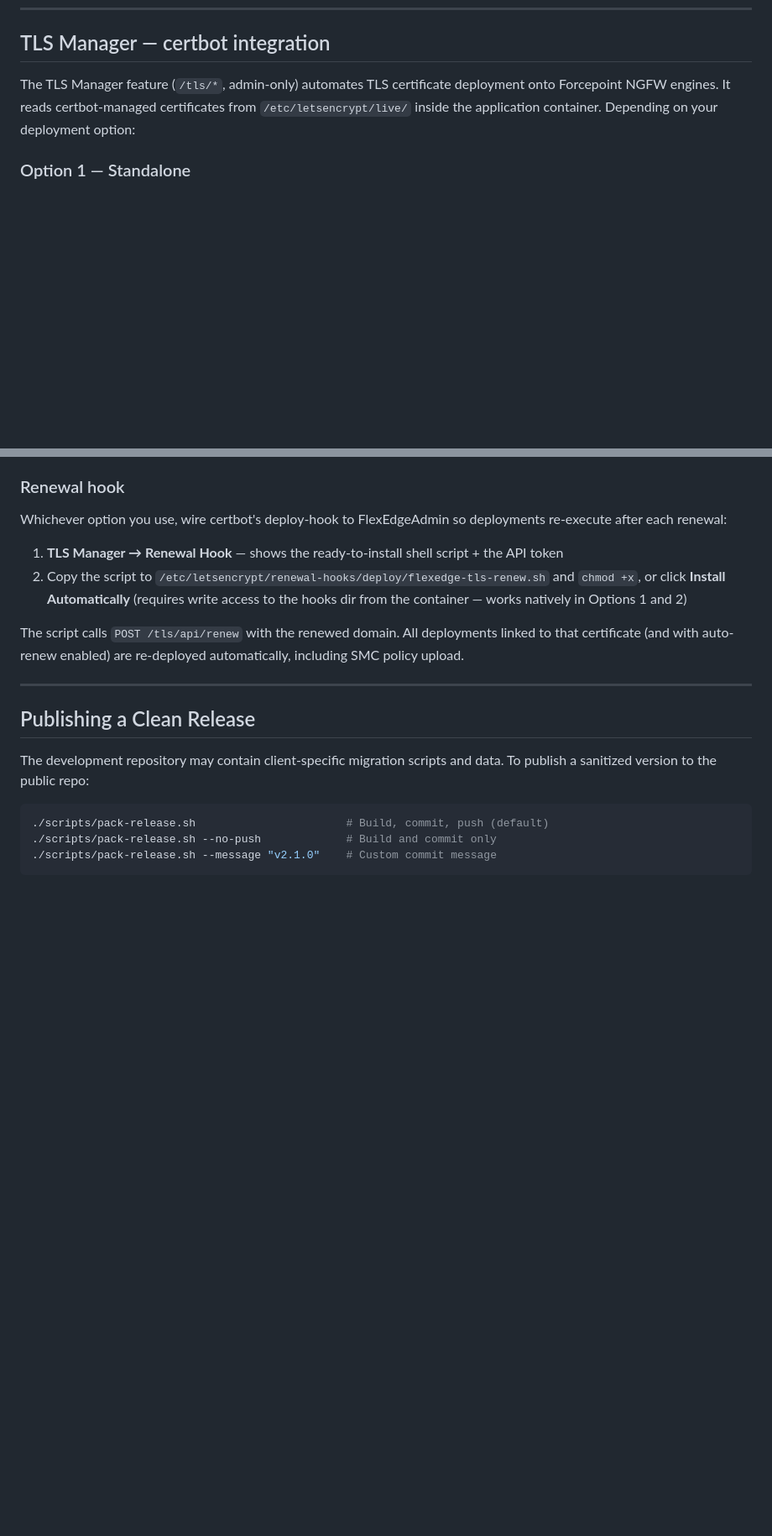
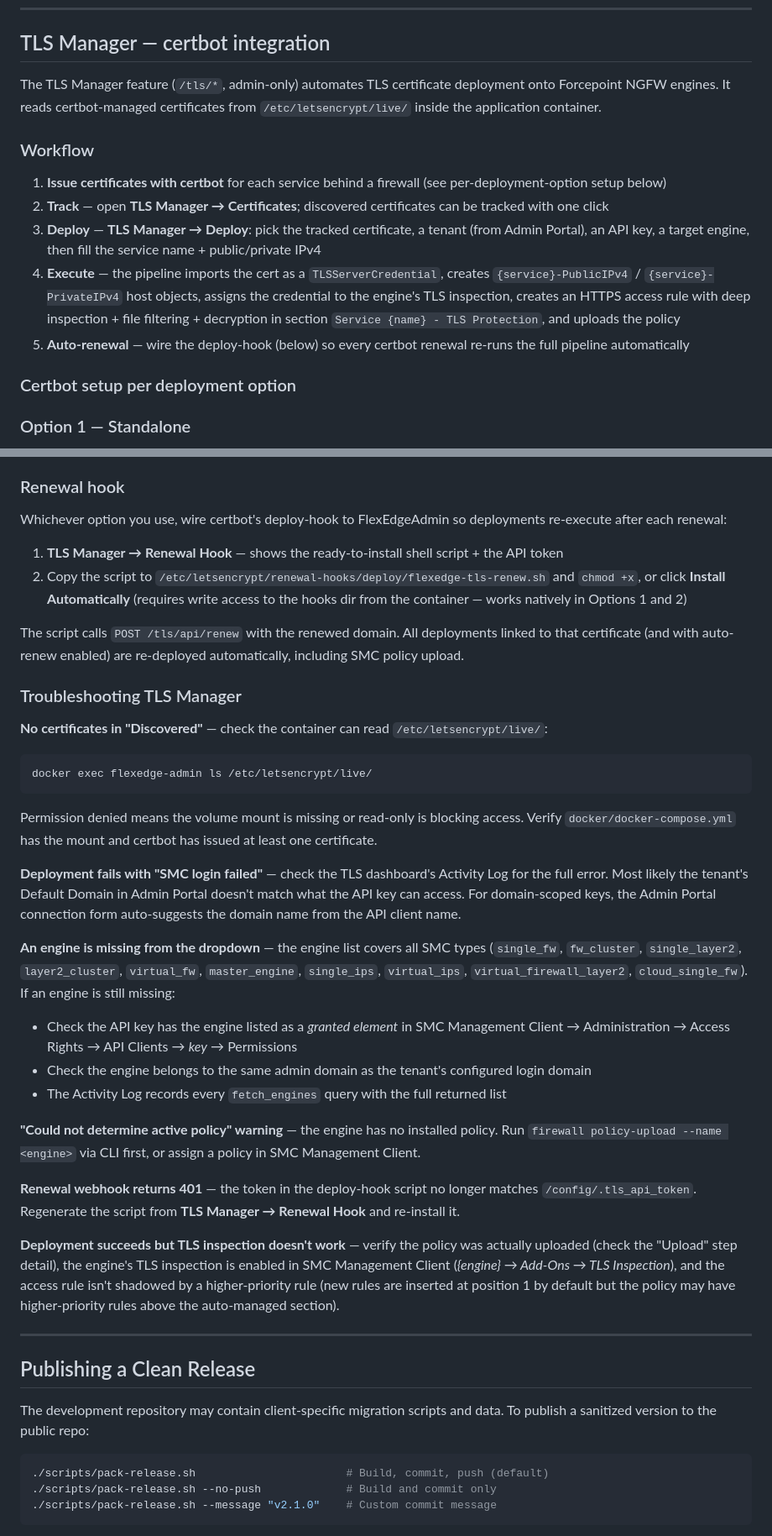
Before and after one commit to smaterazzi/FlexEdgeAdminProd, a Markdown page: docs/deployment-guide.md, 2 parts joined by grey strips. Shown at 84% size. GitHub-like rendering; blank space fills up the shorter version.

````diff
--- a/docs/deployment-guide.md
+++ b/docs/deployment-guide.md
@@ -326,7 +326,17 @@ Without `encryption.key`, API keys stored in the database are permanently irreco
 
 ## TLS Manager — certbot integration
 
-The TLS Manager feature (`/tls/*`, admin-only) automates TLS certificate deployment onto Forcepoint NGFW engines. It reads certbot-managed certificates from `/etc/letsencrypt/live/` inside the application container. Depending on your deployment option:
+The TLS Manager feature (`/tls/*`, admin-only) automates TLS certificate deployment onto Forcepoint NGFW engines. It reads certbot-managed certificates from `/etc/letsencrypt/live/` inside the application container.
+
+### Workflow
+
+1. **Issue certificates with certbot** for each service behind a firewall (see per-deployment-option setup below)
+2. **Track** — open **TLS Manager → Certificates**; discovered certificates can be tracked with one click
+3. **Deploy** — **TLS Manager → Deploy**: pick the tracked certificate, a tenant (from Admin Portal), an API key, a target engine, then fill the service name + public/private IPv4
+4. **Execute** — the pipeline imports the cert as a `TLSServerCredential`, creates `{service}-PublicIPv4` / `{service}-PrivateIPv4` host objects, assigns the credential to the engine's TLS inspection, creates an HTTPS access rule with deep inspection + file filtering + decryption in section `Service {name} - TLS Protection`, and uploads the policy
+5. **Auto-renewal** — wire the deploy-hook (below) so every certbot renewal re-runs the full pipeline automatically
+
+### Certbot setup per deployment option
 
 ### Option 1 — Standalone
 
@@ -368,6 +378,30 @@ Whichever option you use, wire certbot's deploy-hook to FlexEdgeAdmin so deploym
 2. Copy the script to `/etc/letsencrypt/renewal-hooks/deploy/flexedge-tls-renew.sh` and `chmod +x`, or click **Install Automatically** (requires write access to the hooks dir from the container — works natively in Options 1 and 2)
 
 The script calls `POST /tls/api/renew` with the renewed domain. All deployments linked to that certificate (and with auto-renew enabled) are re-deployed automatically, including SMC policy upload.
+
+### Troubleshooting TLS Manager
+
+**No certificates in "Discovered"** — check the container can read `/etc/letsencrypt/live/`:
+
+```bash
+docker exec flexedge-admin ls /etc/letsencrypt/live/
+```
+
+Permission denied means the volume mount is missing or read-only is blocking access. Verify `docker/docker-compose.yml` has the mount and certbot has issued at least one certificate.
+
+**Deployment fails with "SMC login failed"** — check the TLS dashboard's Activity Log for the full error. Most likely the tenant's Default Domain in Admin Portal doesn't match what the API key can access. For domain-scoped keys, the Admin Portal connection form auto-suggests the domain name from the API client name.
+
+**An engine is missing from the dropdown** — the engine list covers all SMC types (`single_fw`, `fw_cluster`, `single_layer2`, `layer2_cluster`, `virtual_fw`, `master_engine`, `single_ips`, `virtual_ips`, `virtual_firewall_layer2`, `cloud_single_fw`). If an engine is still missing:
+
+- Check the API key has the engine listed as a *granted element* in SMC Management Client → Administration → Access Rights → API Clients → *key* → Permissions
+- Check the engine belongs to the same admin domain as the tenant's configured login domain
+- The Activity Log records every `fetch_engines` query with the full returned list
+
+**"Could not determine active policy" warning** — the engine has no installed policy. Run `firewall policy-upload --name <engine>` via CLI first, or assign a policy in SMC Management Client.
+
+**Renewal webhook returns 401** — the token in the deploy-hook script no longer matches `/config/.tls_api_token`. Regenerate the script from **TLS Manager → Renewal Hook** and re-install it.
+
+**Deployment succeeds but TLS inspection doesn't work** — verify the policy was actually uploaded (check the "Upload" step detail), the engine's TLS inspection is enabled in SMC Management Client (*{engine} → Add-Ons → TLS Inspection*), and the access rule isn't shadowed by a higher-priority rule (new rules are inserted at position 1 by default but the policy may have higher-priority rules above the auto-managed section).
 
 ---
 
````
Also changed, not shown: CHANGELOG.md (+1 -1 lines), README.md (+1 -1 lines).
